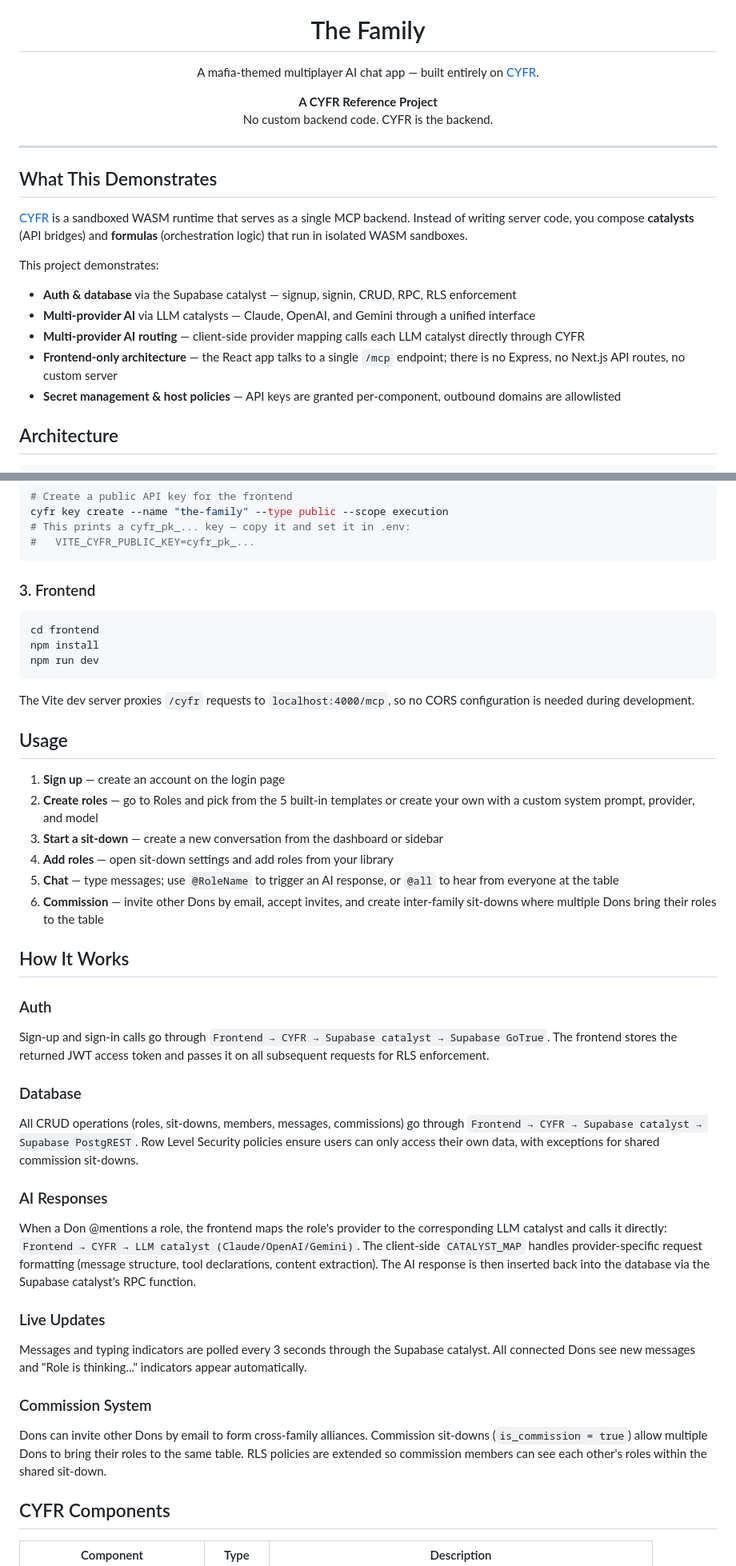
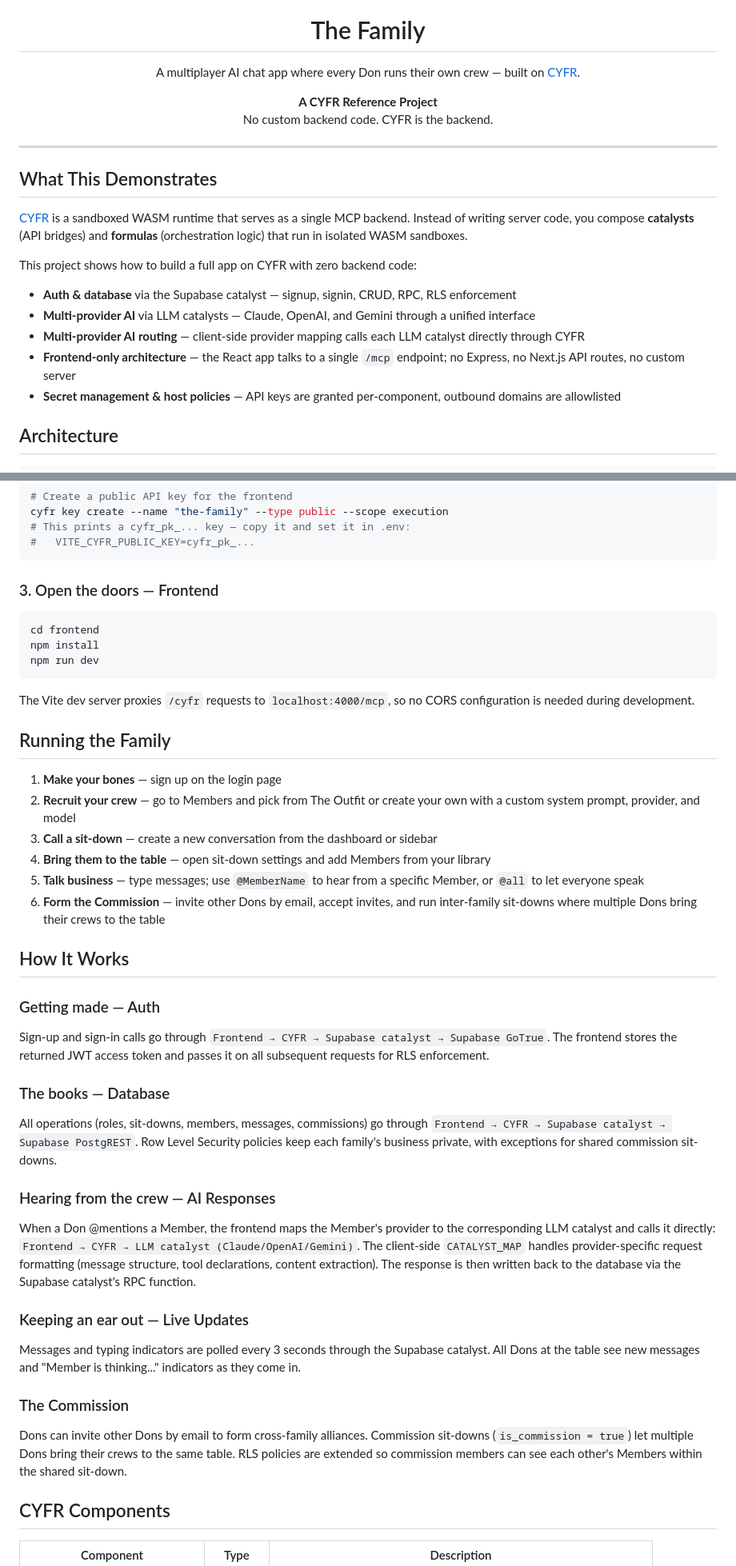
Before and after one commit to cyfrworks/the_family, a Markdown page: README.md, 2 parts joined by grey strips. Shown at 80% size. Drawn GitHub-style.

````diff
--- a/README.md
+++ b/README.md
@@ -5,7 +5,7 @@
 <h1 align="center">The Family</h1>
 
 <p align="center">
-  A mafia-themed multiplayer AI chat app — built entirely on <a href="https://github.com/cyfrworks/cyfr">CYFR</a>.
+  A multiplayer AI chat app where every Don runs their own crew — built on <a href="https://github.com/cyfrworks/cyfr">CYFR</a>.
 </p>
 
 <p align="center">
@@ -19,12 +19,12 @@
 
 [CYFR](https://github.com/cyfrworks/cyfr) is a sandboxed WASM runtime that serves as a single MCP backend. Instead of writing server code, you compose **catalysts** (API bridges) and **formulas** (orchestration logic) that run in isolated WASM sandboxes.
 
-This project demonstrates:
+This project shows how to build a full app on CYFR with zero backend code:
 
 - **Auth & database** via the Supabase catalyst — signup, signin, CRUD, RPC, RLS enforcement
 - **Multi-provider AI** via LLM catalysts — Claude, OpenAI, and Gemini through a unified interface
 - **Multi-provider AI routing** — client-side provider mapping calls each LLM catalyst directly through CYFR
-- **Frontend-only architecture** — the React app talks to a single `/mcp` endpoint; there is no Express, no Next.js API routes, no custom server
+- **Frontend-only architecture** — the React app talks to a single `/mcp` endpoint; no Express, no Next.js API routes, no custom server
 - **Secret management & host policies** — API keys are granted per-component, outbound domains are allowlisted
 
 ## Architecture
@@ -157,7 +159,7 @@ cyfr key create --name "the-family" --type public --scope execution
 #   VITE_CYFR_PUBLIC_KEY=cyfr_pk_...
 ```
 
-### 3. Frontend
+### 3. Open the doors — Frontend
 
 ```bash
 cd frontend
@@ -167,36 +169,36 @@ npm run dev
 
 The Vite dev server proxies `/cyfr` requests to `localhost:4000/mcp`, so no CORS configuration is needed during development.
 
-## Usage
+## Running the Family
 
-1. **Sign up** — create an account on the login page
-2. **Create roles** — go to Roles and pick from the 5 built-in templates or create your own with a custom system prompt, provider, and model
-3. **Start a sit-down** — create a new conversation from the dashboard or sidebar
-4. **Add roles** — open sit-down settings and add roles from your library
-5. **Chat** — type messages; use `@RoleName` to trigger an AI response, or `@all` to hear from everyone at the table
-6. **Commission** — invite other Dons by email, accept invites, and create inter-family sit-downs where multiple Dons bring their roles to the table
+1. **Make your bones** — sign up on the login page
+2. **Recruit your crew** — go to Members and pick from The Outfit or create your own with a custom system prompt, provider, and model
+3. **Call a sit-down** — create a new conversation from the dashboard or sidebar
+4. **Bring them to the table** — open sit-down settings and add Members from your library
+5. **Talk business** — type messages; use `@MemberName` to hear from a specific Member, or `@all` to let everyone speak
+6. **Form the Commission** — invite other Dons by email, accept invites, and run inter-family sit-downs where multiple Dons bring their crews to the table
 
 ## How It Works
 
-### Auth
+### Getting made — Auth
 
 Sign-up and sign-in calls go through `Frontend → CYFR → Supabase catalyst → Supabase GoTrue`. The frontend stores the returned JWT access token and passes it on all subsequent requests for RLS enforcement.
 
-### Database
+### The books — Database
 
-All CRUD operations (roles, sit-downs, members, messages, commissions) go through `Frontend → CYFR → Supabase catalyst → Supabase PostgREST`. Row Level Security policies ensure users can only access their own data, with exceptions for shared commission sit-downs.
+All operations (roles, sit-downs, members, messages, commissions) go through `Frontend → CYFR → Supabase catalyst → Supabase PostgREST`. Row Level Security policies keep each family's business private, with exceptions for shared commission sit-downs.
 
-### AI Responses
+### Hearing from the crew — AI Responses
 
-When a Don @mentions a role, the frontend maps the role's provider to the corresponding LLM catalyst and calls it directly: `Frontend → CYFR → LLM catalyst (Claude/OpenAI/Gemini)`. The client-side `CATALYST_MAP` handles provider-specific request formatting (message structure, tool declarations, content extraction). The AI response is then inserted back into the database via the Supabase catalyst's RPC function.
+When a Don @mentions a Member, the frontend maps the Member's provider to the corresponding LLM catalyst and calls it directly: `Frontend → CYFR → LLM catalyst (Claude/OpenAI/Gemini)`. The client-side `CATALYST_MAP` handles provider-specific request formatting (message structure, tool declarations, content extraction). The response is then written back to the database via the Supabase catalyst's RPC function.
 
-### Live Updates
+### Keeping an ear out — Live Updates
 
-Messages and typing indicators are polled every 3 seconds through the Supabase catalyst. All connected Dons see new messages and "Role is thinking..." indicators appear automatically.
+Messages and typing indicators are polled every 3 seconds through the Supabase catalyst. All Dons at the table see new messages and "Member is thinking..." indicators as they come in.
 
-### Commission System
+### The Commission
 
-Dons can invite other Dons by email to form cross-family alliances. Commission sit-downs (`is_commission = true`) allow multiple Dons to bring their roles to the same table. RLS policies are extended so commission members can see each other's roles within the shared sit-down.
+Dons can invite other Dons by email to form cross-family alliances. Commission sit-downs (`is_commission = true`) let multiple Dons bring their crews to the same table. RLS policies are extended so commission members can see each other's Members within the shared sit-down.
 
 ## CYFR Components
 
````
Also changed, not shown: other parts of README.md (+26 -24 lines).
